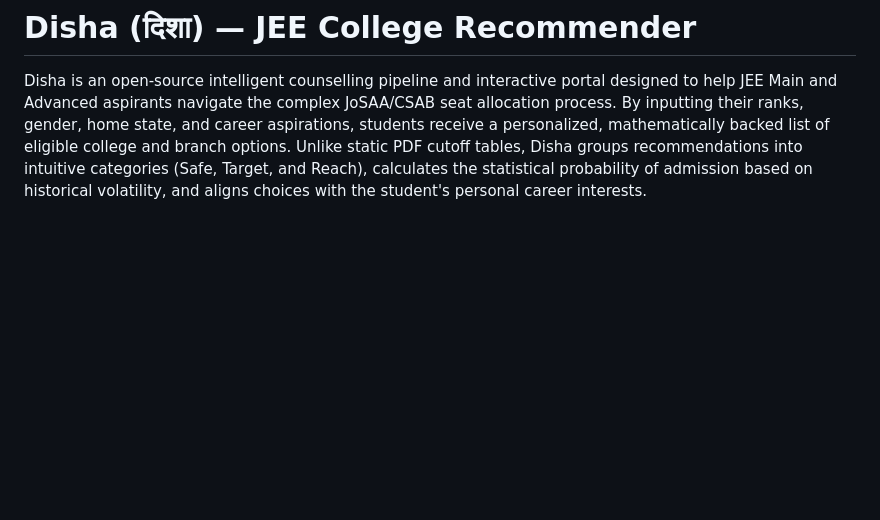
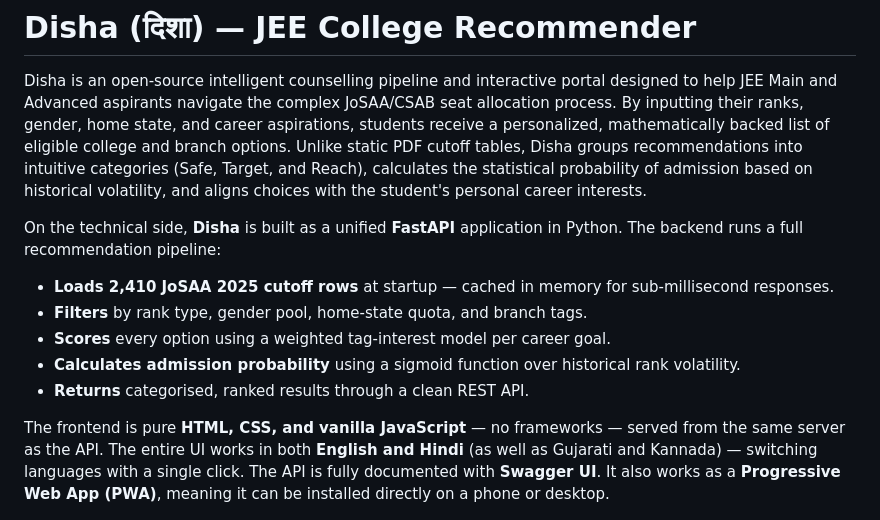
Before and after one commit to pawankushwahh/jee-college-finder-utmt-, a Markdown page: README.md, the part around the change. Drawn GitHub-style; blank space fills up the shorter version.

Commit message:
docs: add technical overview to README intro

```diff
--- a/README.md
+++ b/README.md
@@ -1,6 +1,15 @@
 # Disha (दिशा) — JEE College Recommender
 
 Disha is an open-source intelligent counselling pipeline and interactive portal designed to help JEE Main and Advanced aspirants navigate the complex JoSAA/CSAB seat allocation process. By inputting their ranks, gender, home state, and career aspirations, students receive a personalized, mathematically backed list of eligible college and branch options. Unlike static PDF cutoff tables, Disha groups recommendations into intuitive categories (Safe, Target, and Reach), calculates the statistical probability of admission based on historical volatility, and aligns choices with the student's personal career interests.
+
+On the technical side, **Disha** is built as a unified **FastAPI** application in Python. The backend runs a full recommendation pipeline:
+*   **Loads 2,410 JoSAA 2025 cutoff rows** at startup — cached in memory for sub-millisecond responses.
+*   **Filters** by rank type, gender pool, home-state quota, and branch tags.
+*   **Scores** every option using a weighted tag-interest model per career goal.
+*   **Calculates admission probability** using a sigmoid function over historical rank volatility.
+*   **Returns** categorised, ranked results through a clean REST API.
+
+The frontend is pure **HTML, CSS, and vanilla JavaScript** — no frameworks — served from the same server as the API. The entire UI works in both **English and Hindi** (as well as Gujarati and Kannada) — switching languages with a single click. The API is fully documented with **Swagger UI**. It also works as a **Progressive Web App (PWA)**, meaning it can be installed directly on a phone or desktop.
 
 ![Disha Portal — Desktop and Mobile View](./screenshots/hero.png)
 
```
